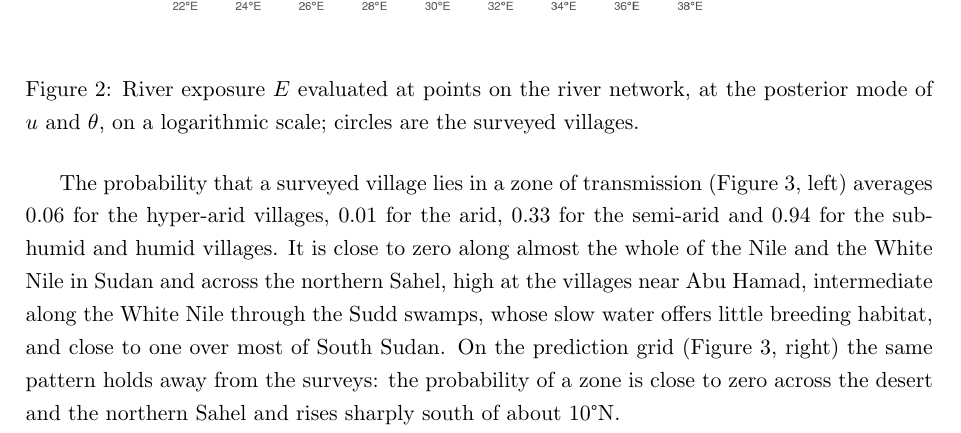
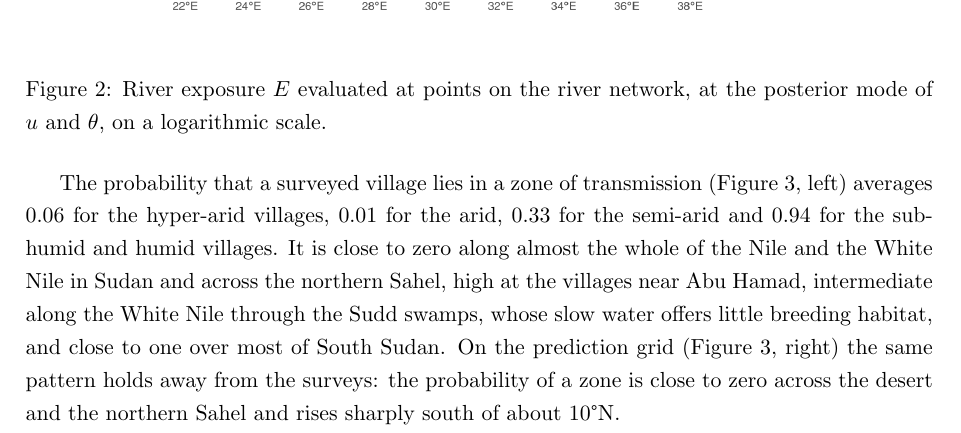
Before and after one commit to giorgistat/odispers, a LaTeX document (inst/reports/zero_inflated/zero_inflated_river_model.tex): part of page 6 of 12, cut so that both start at the same text. Compiled offline with pdfLaTeX.

Commit message:
River exposure map without village locations
Co-Authored-By: Claude Opus 5.5 <noreply@anthropic.com>
Claude-Session: https://claude.ai/code/session_01LQVvqHfH8aYUfi9MAcPmCh

```diff
--- a/inst/reports/zero_inflated/zero_inflated_river_model.tex
+++ b/inst/reports/zero_inflated/zero_inflated_river_model.tex
@@ -102,7 +102,7 @@ Figure~\ref{fig:Erivers} shows the exposure evaluated at points on the rivers th
 \begin{figure}[H]
 \centering
 \includegraphics[width=0.75\textwidth]{zil_exposure_rivers.png}
-\caption{River exposure $E$ evaluated at points on the river network, at the posterior mode of $u$ and $\theta$, on a logarithmic scale; circles are the surveyed villages.}
+\caption{River exposure $E$ evaluated at points on the river network, at the posterior mode of $u$ and $\theta$, on a logarithmic scale.}
 \label{fig:Erivers}
 \end{figure}
 
```
Also changed, not shown: inst/reports/zero_inflated/figures/zil_exposure_rivers.png, 2 other files.
